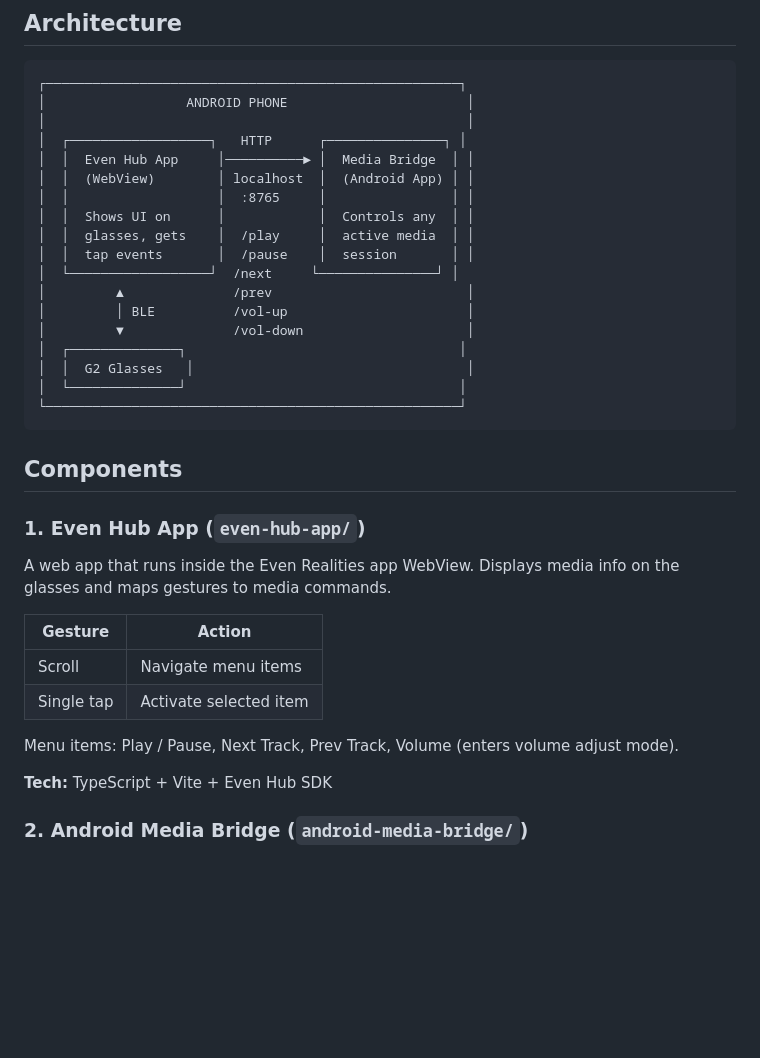
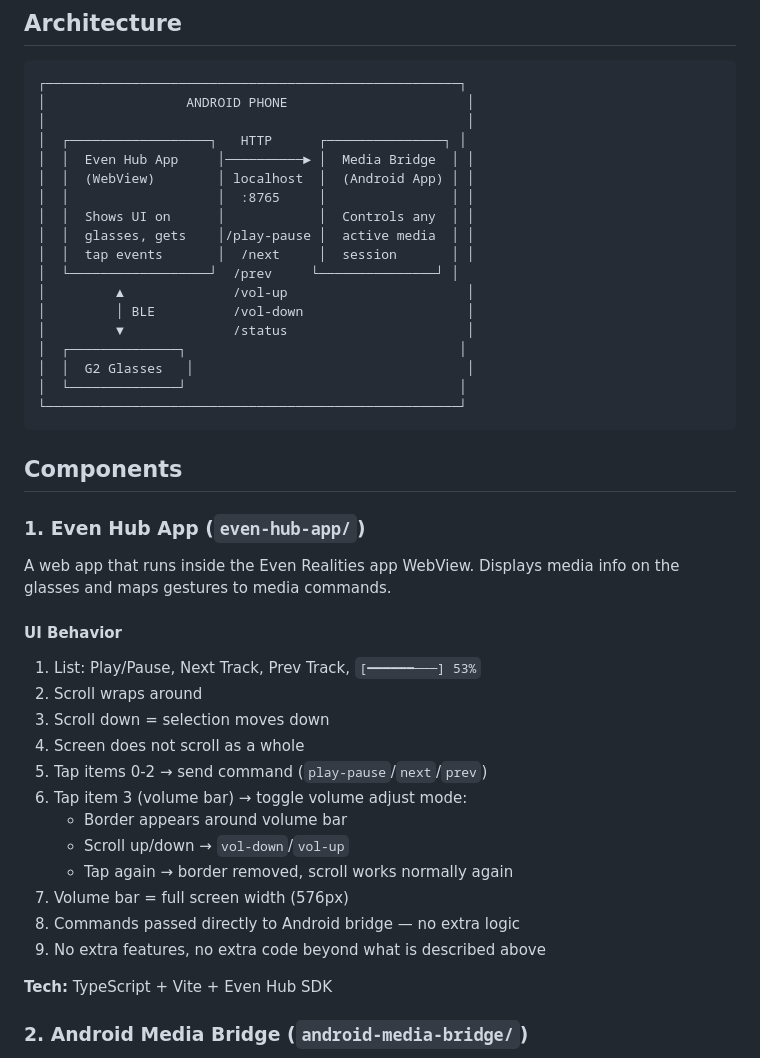
Before and after one commit to AikoPath/even-realities-g2-media-controller, a Markdown page: README.md, the part around the change. Rendered like a GitHub page; blank space fills up the shorter version.

Commit message:
Add UI behavior spec to README
Documents the exact glasses UI behavior: 4-item list with volume bar,
scroll/tap interactions, volume adjust toggle mode, and the constraint
that commands pass directly to Android with no extra logic.

https://claude.ai/code/session_01D8i6bDzeMGKnNhVnh1wxpp

```diff
--- a/README.md
+++ b/README.md
@@ -13,12 +13,12 @@ Control Android media playback (Spotify, YouTube Music, etc.) from your Even Rea
 │  │  (WebView)        │ localhost  │  (Android App) │ │
 │  │                   │  :8765     │                │ │
 │  │  Shows UI on      │            │  Controls any  │ │
-│  │  glasses, gets    │  /play     │  active media  │ │
-│  │  tap events       │  /pause    │  session       │ │
-│  └──────────────────┘  /next     └───────────────┘ │
-│         ▲              /prev                         │
-│         │ BLE          /vol-up                       │
-│         ▼              /vol-down                     │
+│  │  glasses, gets    │/play-pause │  active media  │ │
+│  │  tap events       │  /next     │  session       │ │
+│  └──────────────────┘  /prev     └───────────────┘ │
+│         ▲              /vol-up                       │
+│         │ BLE          /vol-down                     │
+│         ▼              /status                       │
 │  ┌──────────────┐                                   │
 │  │  G2 Glasses   │                                   │
 │  └──────────────┘                                   │
@@ -31,12 +31,20 @@ Control Android media playback (Spotify, YouTube Music, etc.) from your Even Rea
 
 A web app that runs inside the Even Realities app WebView. Displays media info on the glasses and maps gestures to media commands.
 
-| Gesture | Action |
-|---------|--------|
-| Scroll | Navigate menu items |
-| Single tap | Activate selected item |
+#### UI Behavior
 
-Menu items: Play / Pause, Next Track, Prev Track, Volume (enters volume adjust mode).
+1. List: Play/Pause, Next Track, Prev Track, `[━━━━━━───] 53%`
+2. Scroll wraps around
+3. Scroll down = selection moves down
+4. Screen does not scroll as a whole
+5. Tap items 0-2 → send command (`play-pause`/`next`/`prev`)
+6. Tap item 3 (volume bar) → toggle volume adjust mode:
+   - Border appears around volume bar
+   - Scroll up/down → `vol-down`/`vol-up`
+   - Tap again → border removed, scroll works normally again
+7. Volume bar = full screen width (576px)
+8. Commands passed directly to Android bridge — no extra logic
+9. No extra features, no extra code beyond what is described above
 
 **Tech:** TypeScript + Vite + Even Hub SDK
 
```
